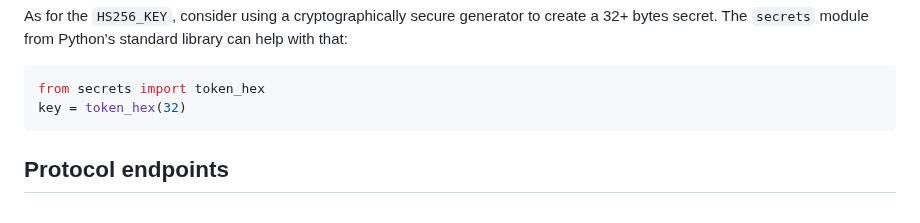
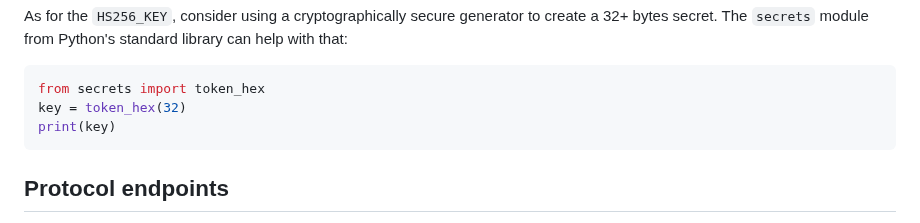
Before and after one commit to sabrina-fs/flask-oauth-idp, a Markdown page: README.md, the part around the change. GitHub-like rendering.

````diff
--- a/README.md
+++ b/README.md
@@ -26,6 +26,7 @@ As for the `HS256_KEY`, consider using a cryptographically secure generator to c
 ```python
 from secrets import token_hex
 key = token_hex(32)
+print(key)
 ```
 
 ## Protocol endpoints
````
